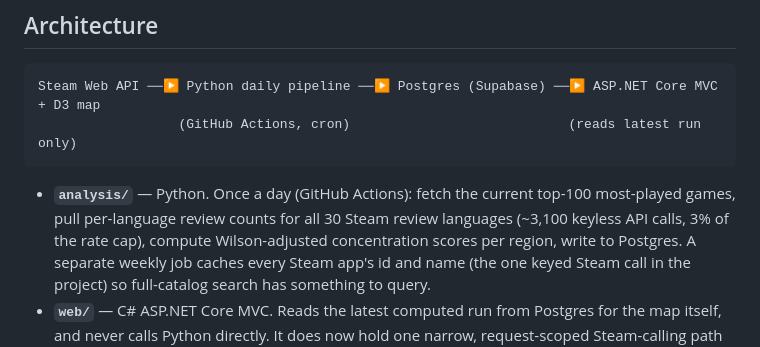
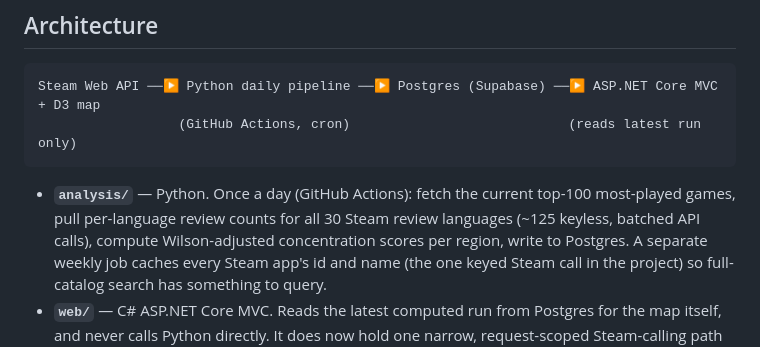
Before and after one commit to sokid93/SteamHeatmap, a Markdown page: README.md, the part around the change. Rendered like a GitHub page.

Commit message:
docs: README call count for the batched GetItems pipeline
Co-Authored-By: Claude Opus 5.5 <noreply@anthropic.com>

```diff
--- a/README.md
+++ b/README.md
@@ -59,7 +59,7 @@ Steam Web API ──▶ Python daily pipeline ──▶ Postgres (Supabase) ─
 
 - **`analysis/`** — Python. Once a day (GitHub Actions): fetch the current
   top-100 most-played games, pull per-language review counts for all 30 Steam
-  review languages (~3,100 keyless API calls, 3% of the rate cap), compute
+  review languages (~125 keyless, batched API calls), compute
   Wilson-adjusted concentration scores per region, write to Postgres. A
   separate weekly job caches every Steam app's id and name (the one keyed
   Steam call in the project) so full-catalog search has something to query.
```
